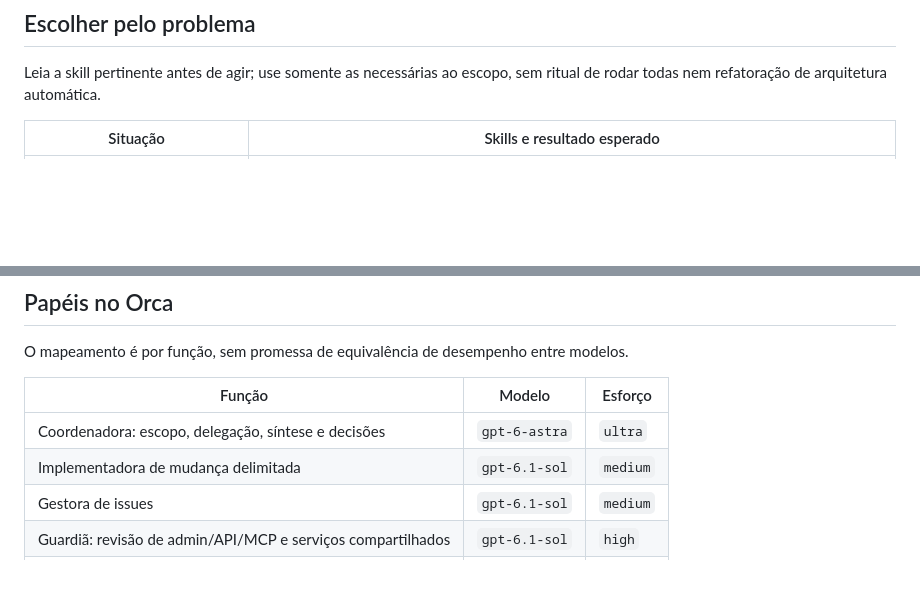
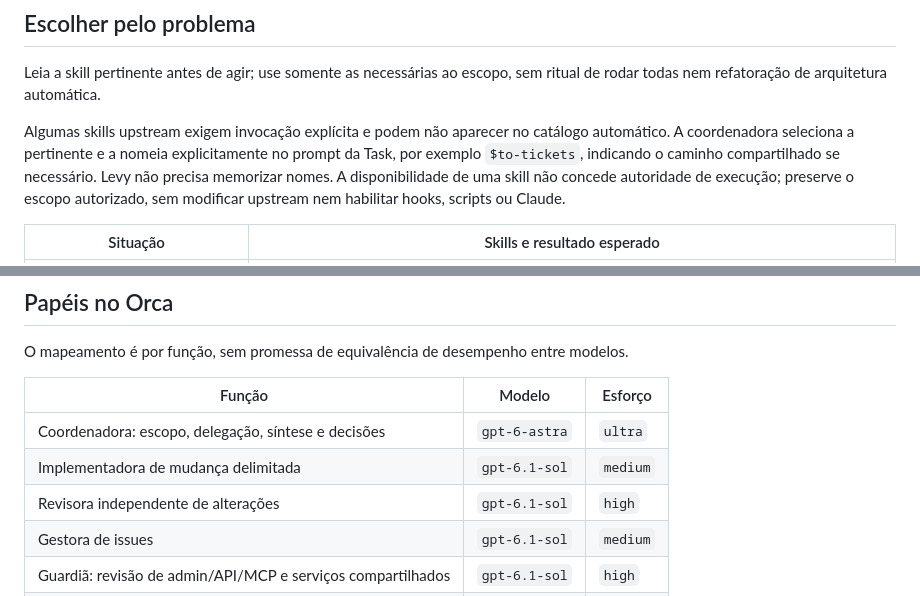
Before and after one commit to LevyDeSales/leadkit, a Markdown page: docs/agents/skills-orchestration.md, 2 parts joined by grey strips. Drawn GitHub-style; blank space fills up the shorter version.

Commit message:
docs: specify reviewer role and explicit skill invocation
Make independent review settings and coordinator-owned skill selection explicit so users do not need to memorize skill names and availability never expands execution authority.

```diff
--- a/docs/agents/skills-orchestration.md
+++ b/docs/agents/skills-orchestration.md
@@ -22,6 +22,12 @@ adapte apenas o que for compatível com Codex/Orca, sem lançar Claude.
 Leia a skill pertinente antes de agir; use somente as necessárias ao escopo, sem ritual de rodar
 todas nem refatoração de arquitetura automática.
 
+Algumas skills upstream exigem invocação explícita e podem não aparecer no catálogo automático.
+A coordenadora seleciona a pertinente e a nomeia explicitamente no prompt da Task, por exemplo
+`$to-tickets`, indicando o caminho compartilhado se necessário. Levy não precisa memorizar nomes.
+A disponibilidade de uma skill não concede autoridade de execução; preserve o escopo autorizado,
+sem modificar upstream nem habilitar hooks, scripts ou Claude.
+
 | Situação | Skills e resultado esperado |
 | --- | --- |
 | Decisão de produto genuinamente aberta | `grill-with-docs` / `grilling`: investigar documentos e código primeiro, depois formular perguntas claras sobre as alternativas ainda abertas. Não reabrir decisões tomadas nem transferir investigação técnica a quem solicita. |
@@ -43,6 +49,7 @@ O mapeamento é por função, sem promessa de equivalência de desempenho entre
 | --- | --- | --- |
 | Coordenadora: escopo, delegação, síntese e decisões | `gpt-6-astra` | `ultra` |
 | Implementadora de mudança delimitada | `gpt-6.1-sol` | `medium` |
+| Revisora independente de alterações | `gpt-6.1-sol` | `high` |
 | Gestora de issues | `gpt-6.1-sol` | `medium` |
 | Guardiã: revisão de admin/API/MCP e serviços compartilhados | `gpt-6.1-sol` | `high` |
 | Operadora: execução de roteiro e tarefas mecânicas | `gpt-6-luna` | `medium` |
```
